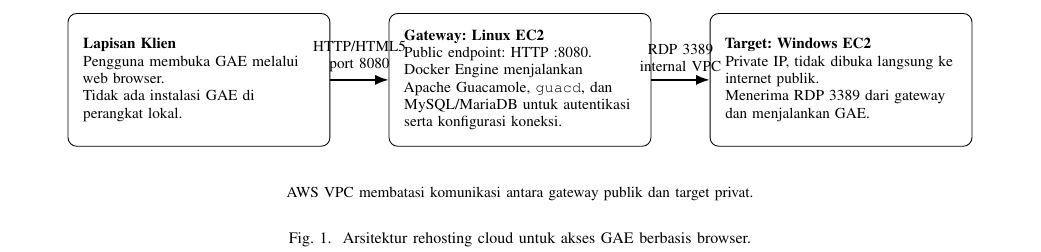
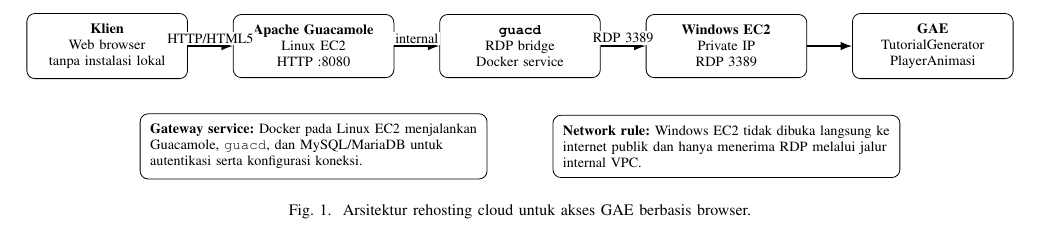
Before and after one commit to jeelichan/gae-rehosting-final-report, a LaTeX paper (gae_rehosting_final_report.tex): part of page 3 of 7, cut at the place of the change. Compiled offline with pdfLaTeX; a missing font is replaced by an installed copy or a similar font; a LaTeX package or settings file that is missing is left out.

Commit message:
Redesign architecture figure for readability

```diff
--- a/gae_rehosting_final_report.tex
+++ b/gae_rehosting_final_report.tex
@@ -96,22 +96,26 @@
 
 \begin{figure*}[t]
 \centering
-\resizebox{0.88\textwidth}{!}{%
+\resizebox{0.96\textwidth}{!}{%
 \begin{tikzpicture}[
   font=\scriptsize,
-  box/.style={draw, rounded corners, align=left, minimum height=2.15cm, text width=3.75cm, inner sep=7pt},
-  arrow/.style={-{Latex[length=2.2mm]}, thick}
+  box/.style={draw, rounded corners, align=center, minimum height=1.1cm, text width=2.45cm, inner sep=5pt},
+  note/.style={draw, rounded corners, align=left, text width=5.7cm, inner sep=5pt},
+  arrow/.style={-{Latex[length=2mm]}, thick}
 ]
-\node[box] (client) at (0,0) {\textbf{Lapisan Klien}\\Pengguna membuka GAE melalui web browser.\\Tidak ada instalasi GAE di perangkat lokal.};
+\node[box] (client) at (0,0) {\textbf{Klien}\\Web browser\\tanpa instalasi lokal};
+\node[box] (guac) at (3.6,0) {\textbf{Apache Guacamole}\\Linux EC2\\HTTP :8080};
+\node[box] (guacd) at (7.2,0) {\textbf{\texttt{guacd}}\\RDP bridge\\Docker service};
+\node[box] (win) at (10.8,0) {\textbf{Windows EC2}\\Private IP\\RDP 3389};
+\node[box] (gae) at (14.4,0) {\textbf{GAE}\\TutorialGenerator\\PlayerAnimasi};
 
-\node[box] (gateway) at (5.2,0) {\textbf{Gateway: Linux EC2}\\Public endpoint: HTTP :8080.\\Docker Engine menjalankan Apache Guacamole, \texttt{guacd}, dan MySQL/MariaDB untuk autentikasi serta konfigurasi koneksi.};
+\draw[arrow] (client.east) -- node[above, fill=white, inner sep=1pt]{HTTP/HTML5} (guac.west);
+\draw[arrow] (guac.east) -- node[above, fill=white, inner sep=1pt]{internal} (guacd.west);
+\draw[arrow] (guacd.east) -- node[above, fill=white, inner sep=1pt]{RDP 3389} (win.west);
+\draw[arrow] (win.east) -- (gae.west);
 
-\node[box] (target) at (10.4,0) {\textbf{Target: Windows EC2}\\Private IP, tidak dibuka langsung ke internet publik.\\Menerima RDP 3389 dari gateway dan menjalankan GAE.};
-
-\draw[arrow] (client.east) -- node[above, align=center]{HTTP/HTML5\\port 8080} (gateway.west);
-\draw[arrow] (gateway.east) -- node[above, align=center]{RDP 3389\\internal VPC} (target.west);
-
-\node[align=center, font=\scriptsize] at (5.2,-1.85) {AWS VPC membatasi komunikasi antara gateway publik dan target privat.};
+\node[note] at (3.6,-1.75) {\textbf{Gateway service:} Docker pada Linux EC2 menjalankan Guacamole, \texttt{guacd}, dan MySQL/MariaDB untuk autentikasi serta konfigurasi koneksi.};
+\node[note] at (10.8,-1.75) {\textbf{Network rule:} Windows EC2 tidak dibuka langsung ke internet publik dan hanya menerima RDP melalui jalur internal VPC.};
 \end{tikzpicture}%
 }
 \caption{Arsitektur rehosting cloud untuk akses GAE berbasis browser.}
```
